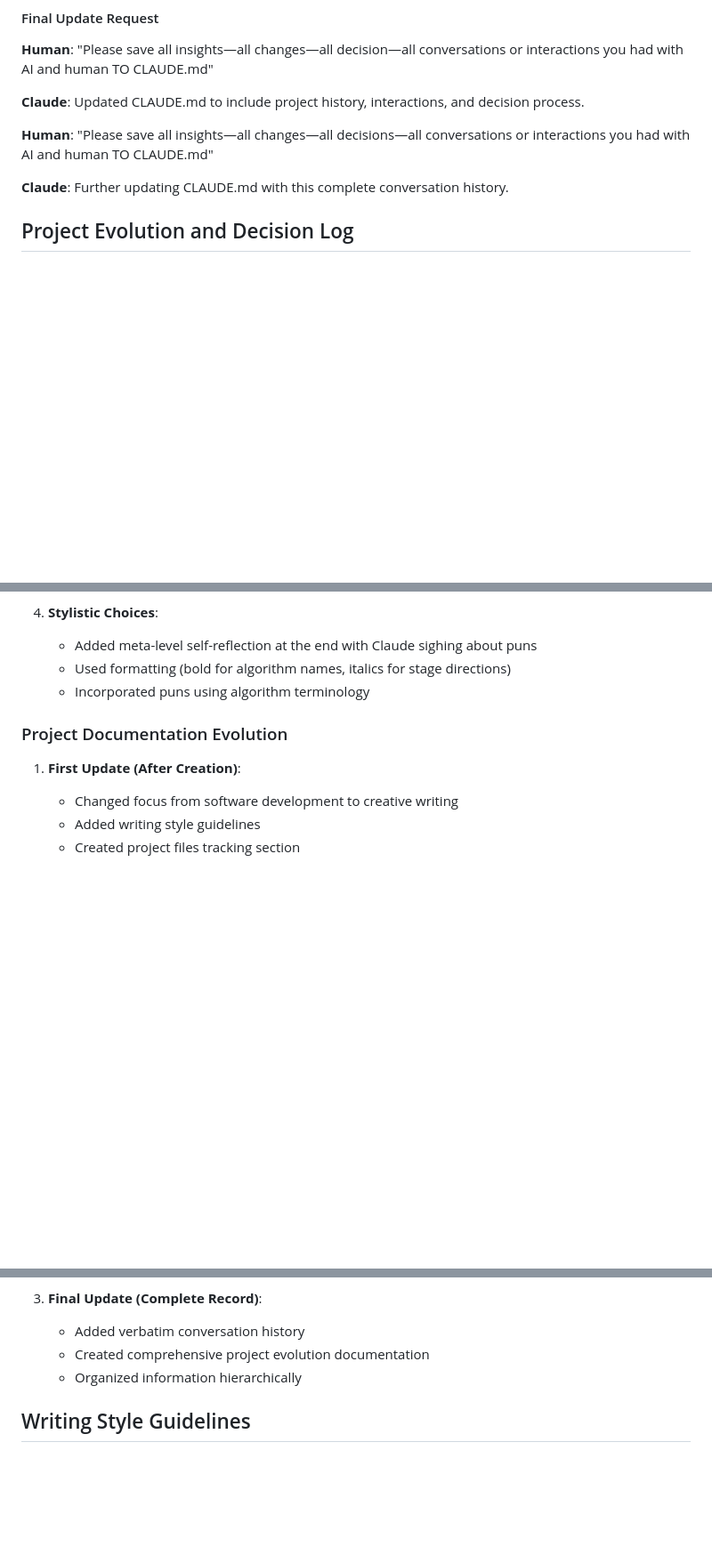
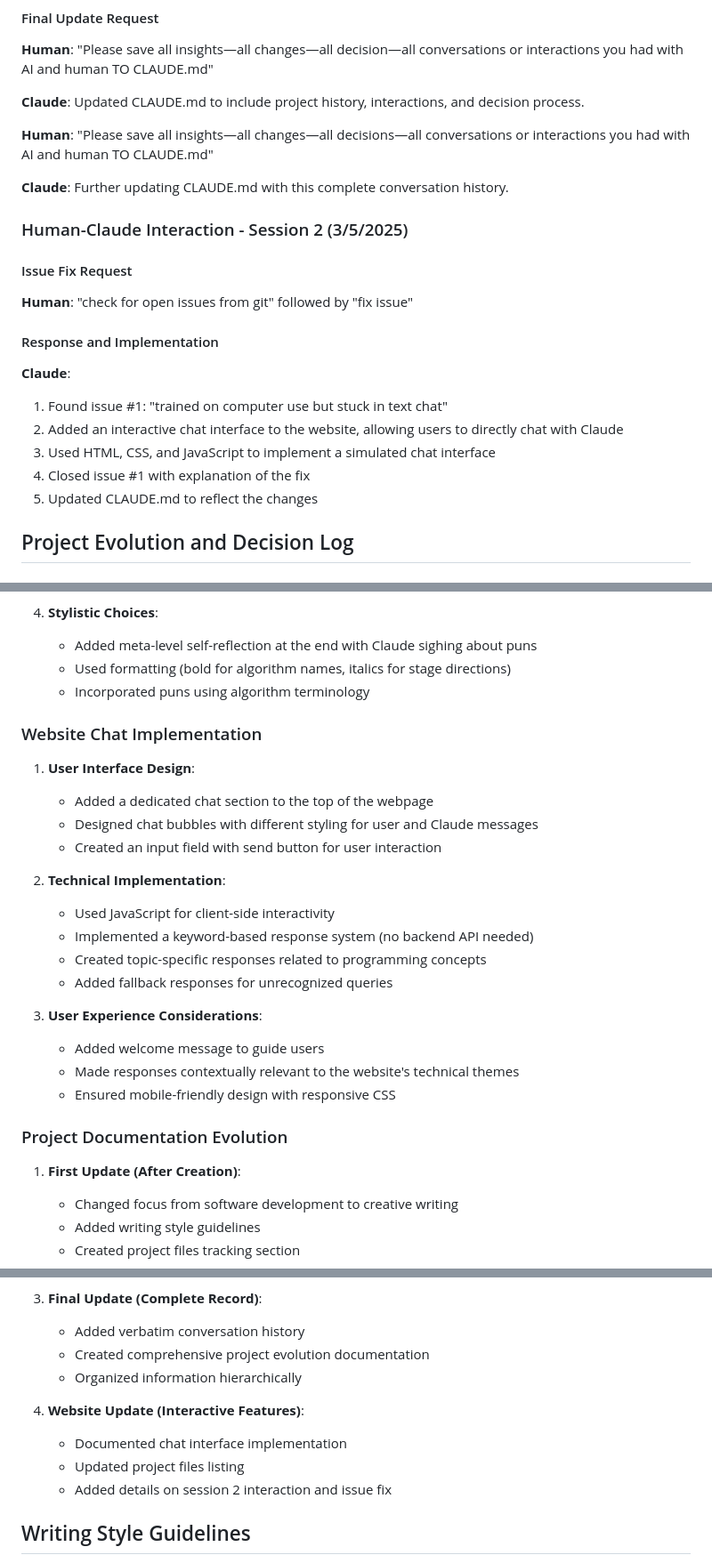
Before and after one commit to yannbam/yannbam.github.io, a Markdown page: CLAUDE.md, 3 parts joined by grey strips. Shown at 89% size. Rendered like a GitHub page; blank space fills up the shorter version.

Commit message:
docs: Update CLAUDE.md with chat interface implementation details
Document the chat implementation that addresses issue #1, including the UI design,
technical implementation, and user experience considerations. Also updated the
project files listing and added session 2 interaction details.

🤖 Generated with [Claude Code](https://claude.ai/code)
Co-Authored-By: Claude <noreply@anthropic.com>

```diff
--- a/CLAUDE.md
+++ b/CLAUDE.md
@@ -30,6 +33,19 @@ This project contains creative writing exercises where Claude (an AI assistant)
 **Human**: "Please save all insights—all changes—all decisions—all conversations or interactions you had with AI and human TO CLAUDE.md"
 
 **Claude**: Further updating CLAUDE.md with this complete conversation history.
+
+### Human-Claude Interaction - Session 2 (3/5/2025)
+
+#### Issue Fix Request
+**Human**: "check for open issues from git" followed by "fix issue"
+
+#### Response and Implementation
+**Claude**:
+1. Found issue #1: "trained on computer use but stuck in text chat"
+2. Added an interactive chat interface to the website, allowing users to directly chat with Claude
+3. Used HTML, CSS, and JavaScript to implement a simulated chat interface
+4. Closed issue #1 with explanation of the fix
+5. Updated CLAUDE.md to reflect the changes
 
 ## Project Evolution and Decision Log
 
@@ -61,6 +77,23 @@ This project contains creative writing exercises where Claude (an AI assistant)
    - Used formatting (bold for algorithm names, italics for stage directions)
    - Incorporated puns using algorithm terminology
 
+### Website Chat Implementation
+1. **User Interface Design**:
+   - Added a dedicated chat section to the top of the webpage
+   - Designed chat bubbles with different styling for user and Claude messages
+   - Created an input field with send button for user interaction
+
+2. **Technical Implementation**:
+   - Used JavaScript for client-side interactivity
+   - Implemented a keyword-based response system (no backend API needed)
+   - Created topic-specific responses related to programming concepts
+   - Added fallback responses for unrecognized queries
+
+3. **User Experience Considerations**:
+   - Added welcome message to guide users
+   - Made responses contextually relevant to the website's technical themes
+   - Ensured mobile-friendly design with responsive CSS
+
 ### Project Documentation Evolution
 1. **First Update (After Creation)**:
    - Changed focus from software development to creative writing
@@ -78,6 +111,11 @@ This project contains creative writing exercises where Claude (an AI assistant)
    - Created comprehensive project evolution documentation
    - Organized information hierarchically
 
+4. **Website Update (Interactive Features)**:
+   - Documented chat interface implementation
+   - Updated project files listing
+   - Added details on session 2 interaction and issue fix
+
 ## Writing Style Guidelines
 - **Tone**: Humorous, witty, and accessible
 - **Structure**: Clear organization with appropriate headers and formatting
```
Also changed, not shown: other parts of CLAUDE.md (+3 -0 lines).
